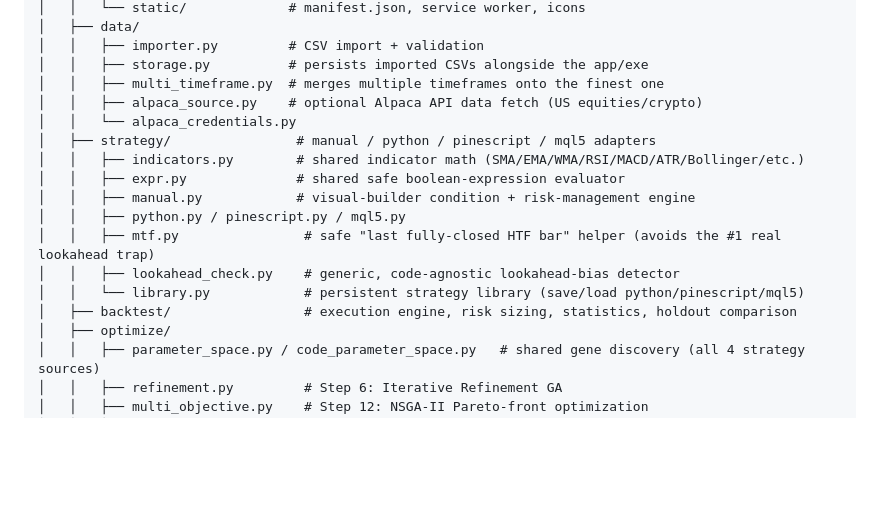
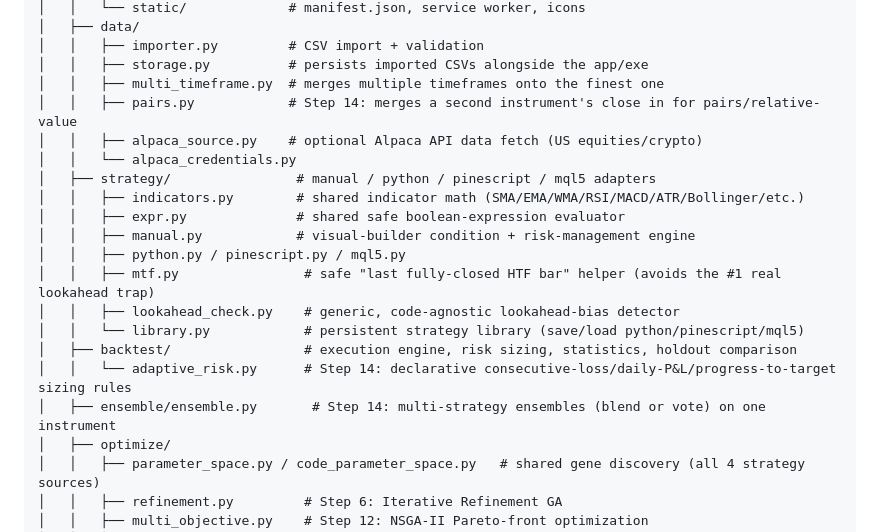
Before and after one commit to okmantz/T58-PROP-ALGO-BACKTESTER, a Markdown page: README.md, the part around one of its changes. GitHub-like rendering; blank space fills up the shorter version.

```diff
--- a/README.md
+++ b/README.md
@@ -496,6 +566,7 @@ T58-Prop-Algo-Backtester/
 │   │   ├── importer.py         # CSV import + validation
 │   │   ├── storage.py          # persists imported CSVs alongside the app/exe
 │   │   ├── multi_timeframe.py  # merges multiple timeframes onto the finest one
+│   │   ├── pairs.py            # Step 14: merges a second instrument's close in for pairs/relative-value
 │   │   ├── alpaca_source.py    # optional Alpaca API data fetch (US equities/crypto)
 │   │   └── alpaca_credentials.py
 │   ├── strategy/                # manual / python / pinescript / mql5 adapters
@@ -507,6 +578,8 @@ T58-Prop-Algo-Backtester/
 │   │   ├── lookahead_check.py    # generic, code-agnostic lookahead-bias detector
 │   │   └── library.py            # persistent strategy library (save/load python/pinescript/mql5)
 │   ├── backtest/                 # execution engine, risk sizing, statistics, holdout comparison
+│   │   └── adaptive_risk.py      # Step 14: declarative consecutive-loss/daily-P&L/progress-to-target sizing rules
+│   ├── ensemble/ensemble.py       # Step 14: multi-strategy ensembles (blend or vote) on one instrument
 │   ├── optimize/
 │   │   ├── parameter_space.py / code_parameter_space.py   # shared gene discovery (all 4 strategy sources)
 │   │   ├── refinement.py         # Step 6: Iterative Refinement GA
```
Also changed, not shown: other parts of README.md (+92 -22 lines).
